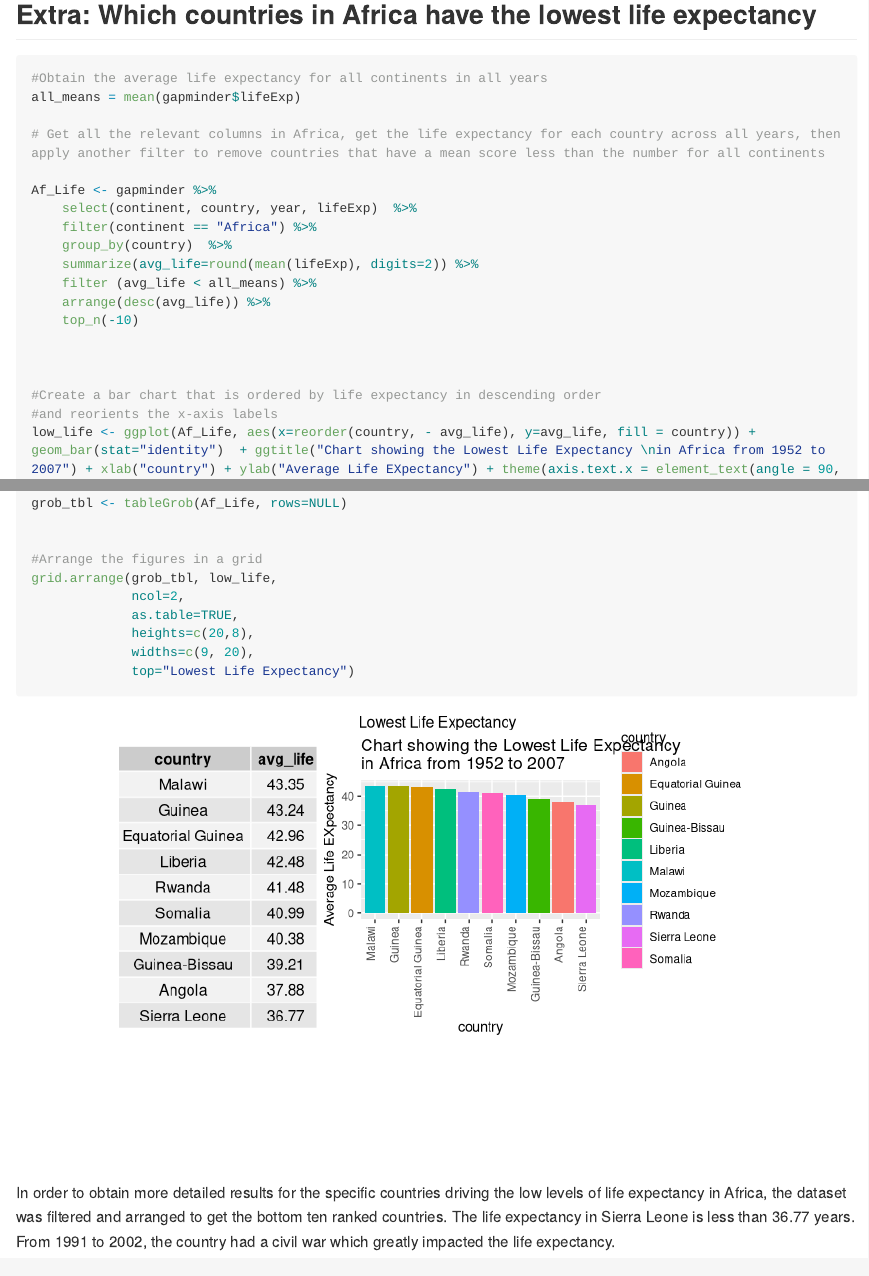
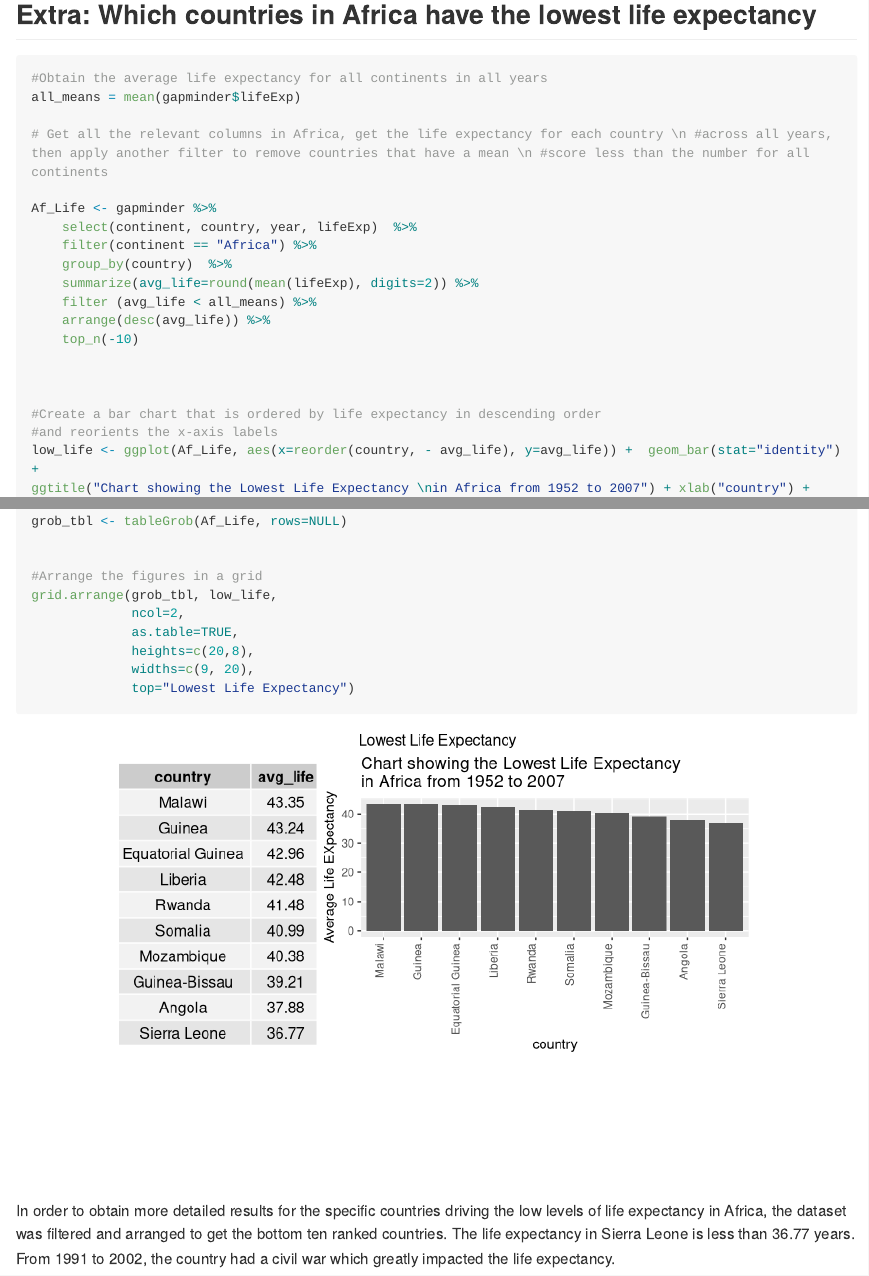
Before and after one commit to Shirlett/All-R-Hall-Shirlett, an R Markdown document (HW03/STAT545A_HW03.Rmd): the page in a window 1100 px wide, from 9670 px down, and a second part further down, joined at a grey line. Rendered offline with R 4.5, knitr and Pandoc, with nearby package versions; some code elsewhere in the file could not run offline; long lines of code are wrapped; the gapminder table comes from the copy in Python's plotly package.

Commit message:
Final push from Rstudio

```diff
--- a/HW03/STAT545A_HW03.Rmd
+++ b/HW03/STAT545A_HW03.Rmd
@@ -168,7 +168,7 @@ Given the previous set of charts, it is unsurprising that Africa has the most co
 #Obtain the average life expectancy for all continents in all years
 all_means = mean(gapminder$lifeExp)
 
-# Get all the relevant columns in Africa, get the life expectancy for each country across all years, then apply another filter to remove countries that have a mean score less than the number for all continents
+# Get all the relevant columns in Africa, get the life expectancy for each country \n #across all years, then apply another filter to remove countries that have a mean \n #score less than the number for all continents
 
 Af_Life <- gapminder %>%
     select(continent, country, year, lifeExp)  %>%
@@ -183,4 +183,5 @@ Af_Life <- gapminder %>%
 
 #Create a bar chart that is ordered by life expectancy in descending order
 #and reorients the x-axis labels
-low_life <- ggplot(Af_Life, aes(x=reorder(country, - avg_life), y=avg_life, fill = country)) +  geom_bar(stat="identity")  + ggtitle("Chart showing the Lowest Life Expectancy \nin Africa from 1952 to 2007") + xlab("country") + ylab("Average Life EXpectancy") + theme(axis.text.x = element_text(angle = 90, vjust= 0, hjust = 1))
+low_life <- ggplot(Af_Life, aes(x=reorder(country, - avg_life), y=avg_life)) +  geom_bar(stat="identity")  +
+ggtitle("Chart showing the Lowest Life Expectancy \nin Africa from 1952 to 2007") + xlab("country") + ylab("Average Life EXpectancy") +
```
Also changed, not shown: HW03/STAT545A_HW03.md, HW03/STAT545A_HW03.Rmd (3 more changed lines), 1 other file.
